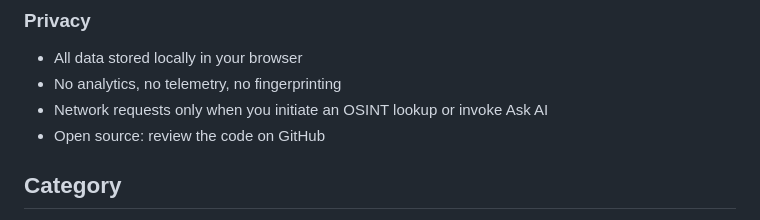
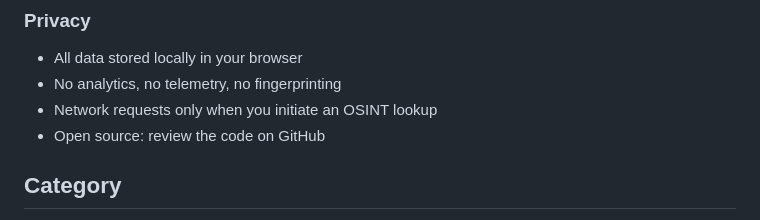
Before and after one commit to jergensturdley/analyst-toolkit-main, a Markdown page: docs/STORE_LISTING.md, the part around the change. GitHub-like rendering.

Commit message:
fix(listing): drop 'or invoke Ask AI' from network-trigger bullet
Ask AI v1 is clipboard-only — extension makes no network call. The
brief carried this wording forward from the superseded BYOK design.

Co-Authored-By: Claude <noreply@anthropic.com>

```diff
--- a/docs/STORE_LISTING.md
+++ b/docs/STORE_LISTING.md
@@ -37,7 +37,7 @@ Replaces the older "Ask Claude" clipboard shortcut with a configurable helper. P
 ### Privacy
 - All data stored locally in your browser
 - No analytics, no telemetry, no fingerprinting
-- Network requests only when you initiate an OSINT lookup or invoke Ask AI
+- Network requests only when you initiate an OSINT lookup
 - Open source: review the code on GitHub
 
 ## Category
```
